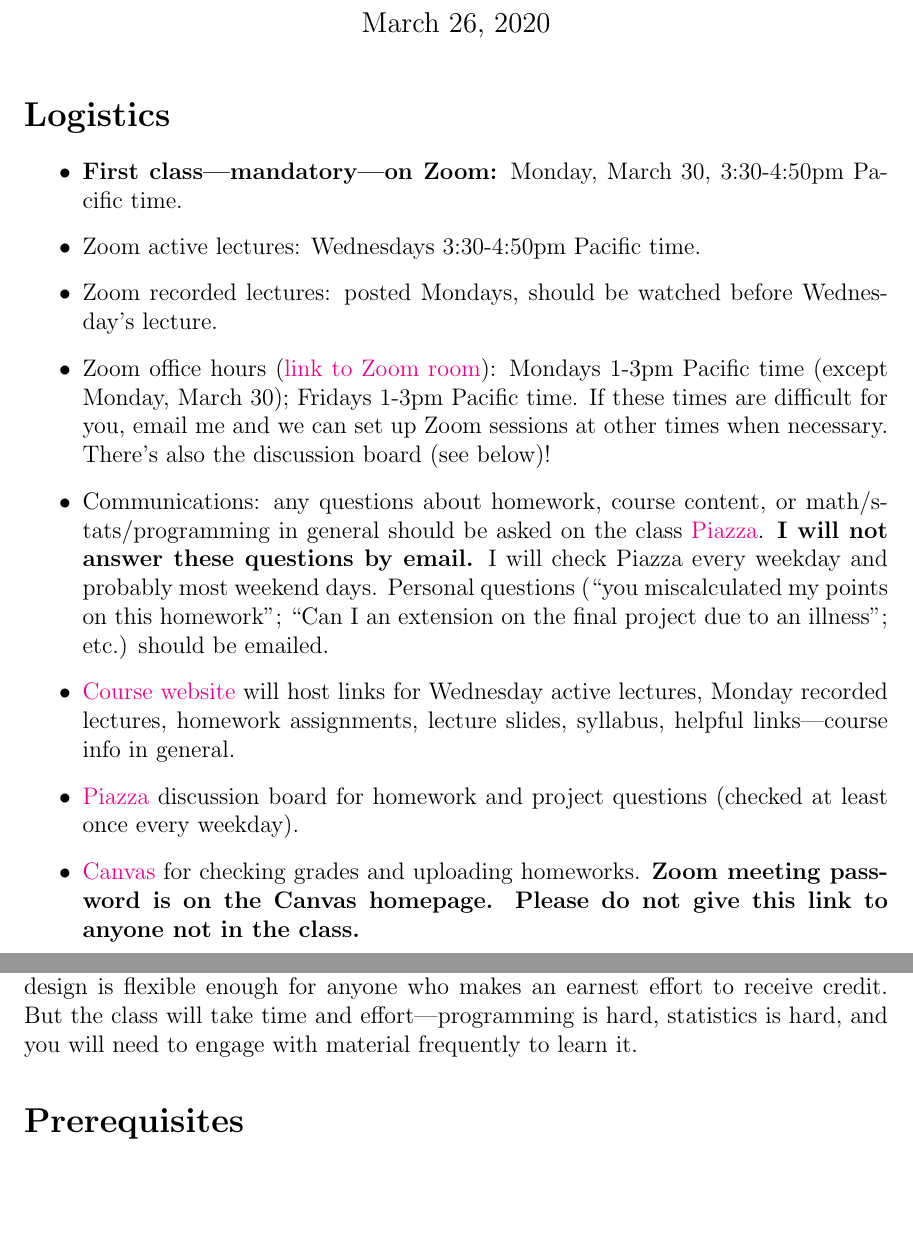
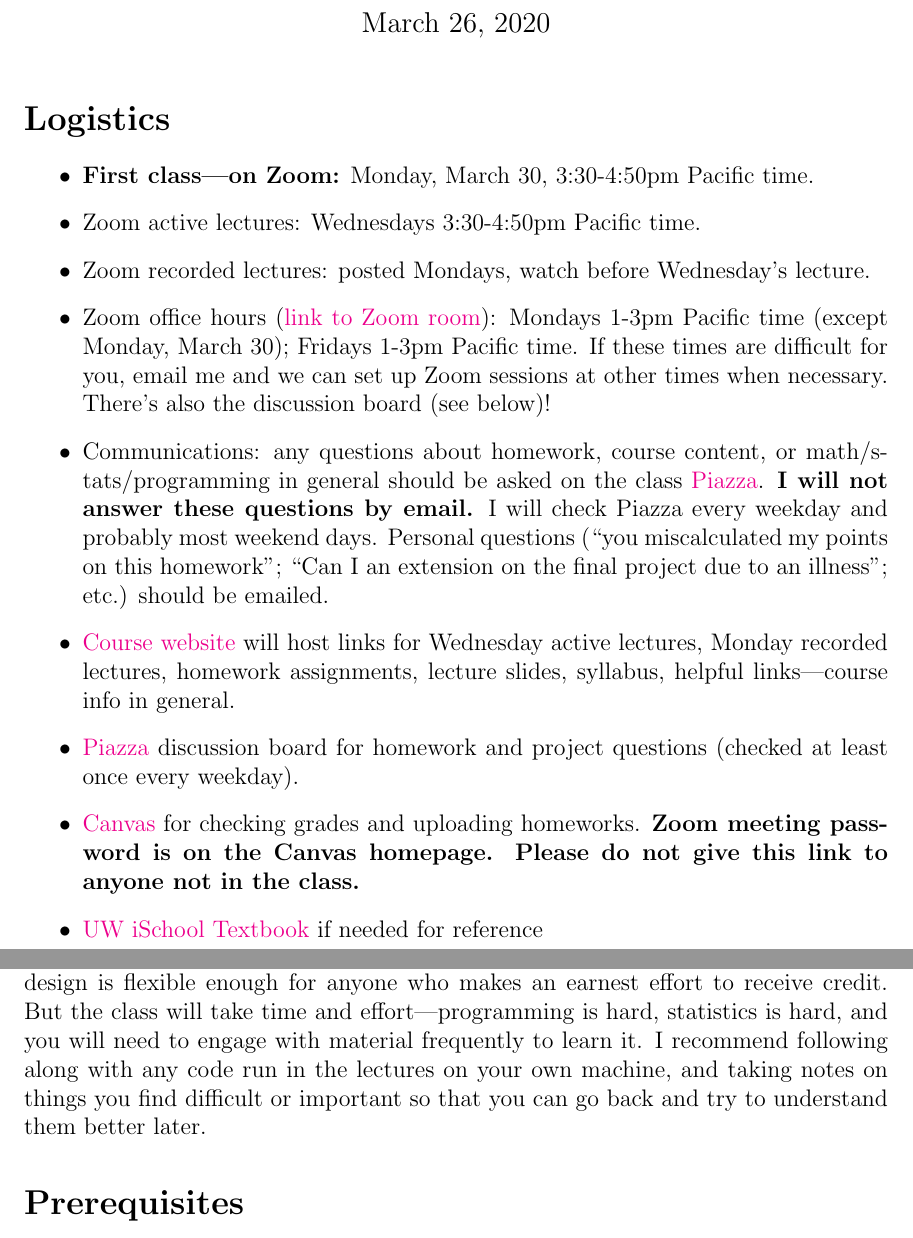
Before and after one commit to SheridanLGrant/sheridanlgrant.github.io, a LaTeX document (teaching/STAT302_SPR2020/syllabus.tex): two parts of pages 1 and 2 of 5, joined at a grey line, cut so that both start at the same text, the shorter picture padded with empty space. Compiled offline with pdfLaTeX.

Commit message:
small syllabus updates

```diff
--- a/teaching/STAT302_SPR2020/syllabus.tex
+++ b/teaching/STAT302_SPR2020/syllabus.tex
@@ -66,21 +66,22 @@
 \section*{Logistics}
 
 \begin{itemize}
-	\item \textbf{First class---mandatory---on Zoom:} Monday, March 30, 3:30-4:50pm Pacific time.
+	\item \textbf{First class---on Zoom:} Monday, March 30, 3:30-4:50pm Pacific time.
 	\item Zoom active lectures: Wednesdays 3:30-4:50pm Pacific time.
-	\item Zoom recorded lectures: posted Mondays, should be watched before Wednesday's lecture.
+	\item Zoom recorded lectures: posted Mondays, watch before Wednesday's lecture.
 	\item Zoom office hours (\href{https://washington.zoom.us/j/7876861762?pwd=Nld6U2cvMWlUOVJUZ1B1UWVUbkFBQT09}{link to Zoom room}): Mondays 1-3pm Pacific time (except Monday, March 30); Fridays 1-3pm Pacific time. If these times are difficult for you, email me and we can set up Zoom sessions at other times when necessary. There's also the discussion board (see below)!
 	\item Communications: any questions about homework, course content, or math/stats/programming in general should be asked on the class \href{https://piazza.com/washington/spring2020/stat302}{Piazza}. \textbf{I will not answer these questions by email.} I will check Piazza every weekday and probably most weekend days. Personal questions (``you miscalculated my points on this homework''; ``Can I an extension on the final project due to an illness''; etc.) should be emailed.
 	\item \href{https://sheridanlgrant.github.io/teaching/STAT302_SPR2020}{Course website} will host links for Wednesday active lectures, Monday recorded lectures, homework assignments, lecture slides, syllabus, helpful links---course info in general.
 	\item \href{https://piazza.com/washington/spring2020/stat302}{Piazza} discussion board for homework and project questions (checked at least once every weekday).
 	\item \href{https://canvas.uw.edu/}{Canvas} for checking grades and uploading homeworks. \textbf{Zoom meeting password is on the Canvas homepage. Please do not give this link to anyone not in the class.}
+	\item \href{https://info201.github.io/}{UW iSchool Textbook} if needed for reference
 \end{itemize}
 
 \section*{Covid-19 (Coronavirus) and Online Classes}
 
 Might as well address the elephant in the room: coronavirus and the ensuing online spring quarter. My goals for the course with respect to coronavirus are twofold: first, I will respect the difficulties that coronavirus and online learning impose on students. Some of you may be living in far-away time zones; for this reason, all lectures will be recorded and lecture attendance is optional (though you will need to earn participation credit for the Wednesday lectures as detailed below). If you become ill or for some other reason related to coronavirus, economic hardship, etc. cannot keep up with lectures or submit an assignment on time, I will work with you to ensure that you still earn the credit you deserve (and learn the material). The grading scheme for this class is designed to make earning credit straightforward even if you do not do as well on some parts of the course as you ordinarily would. You can think of grades as gravitating towards a 3.2: I do not want anyone that is working hard to not receive credit for the class due to the strange circumstances surrounding coronavirus, but you will also need to demonstrate true mastery of the material to earn grades close to a 4.0.
 
-Second, this is still a University of Washington statistics class, and I do not intend to make it easy even though it is online and the coronavirus epidemic is a legitimate distraction. My hope is that everyone in the course receives credit, and the course design is flexible enough for anyone who makes an earnest effort to receive credit. But the class will take time and effort---programming is hard, statistics is hard, and you will need to engage with material frequently to learn it.
+Second, this is still a University of Washington statistics class, and I do not intend to make it easy even though it is online and the coronavirus epidemic is a legitimate distraction. My hope is that everyone in the course receives credit, and the course design is flexible enough for anyone who makes an earnest effort to receive credit. But the class will take time and effort---programming is hard, statistics is hard, and you will need to engage with material frequently to learn it. I recommend following along with any code run in the lectures on your own machine, and taking notes on things you find difficult or important so that you can go back and try to understand them better later.
 
 \section*{Prerequisites}
 
```
Also changed, not shown: teaching/STAT302_SPR2020/syllabus.pdf.
